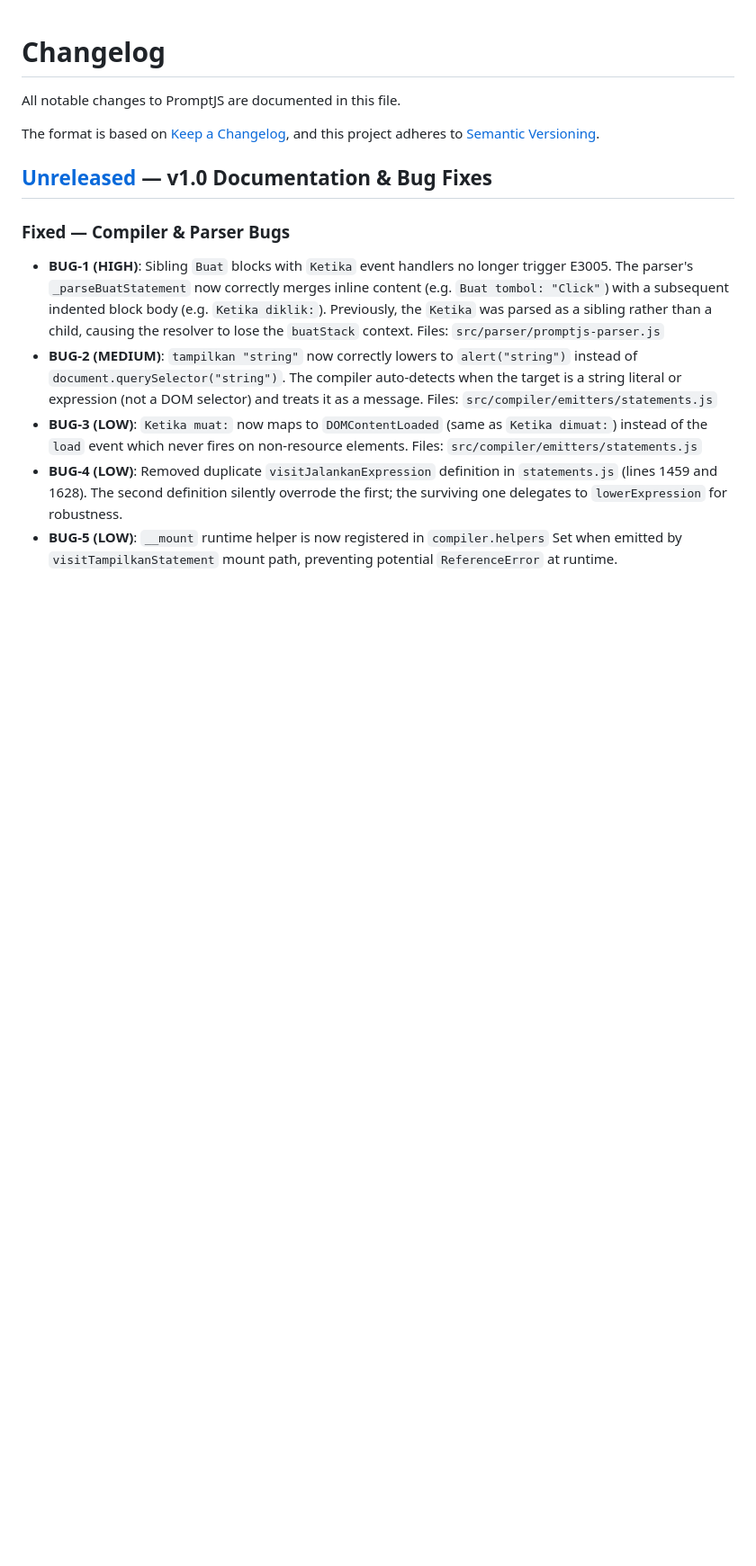
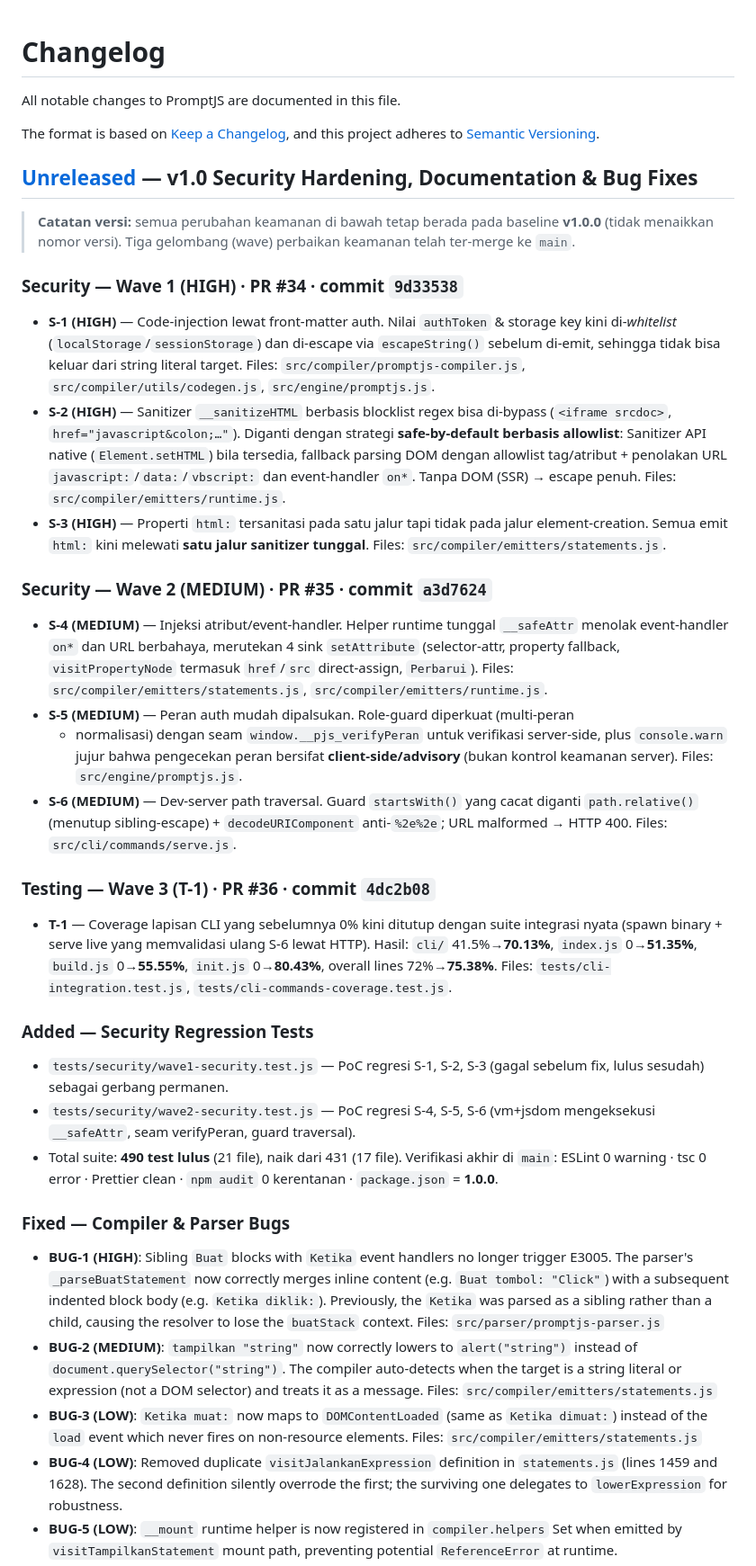
Before and after one commit to raarion/promptjs, a Markdown page: CHANGELOG.md, the part around the change. Shown at 90% size. Rendered like a GitHub page; blank space fills up the shorter version.

```diff
--- a/CHANGELOG.md
+++ b/CHANGELOG.md
@@ -5,7 +5,60 @@ All notable changes to PromptJS are documented in this file.
 The format is based on [Keep a Changelog](https://keepachangelog.com/en/1.1.0/),
 and this project adheres to [Semantic Versioning](https://semver.org/spec/v2.0.0.html).
 
-## [Unreleased] — v1.0 Documentation & Bug Fixes
+## [Unreleased] — v1.0 Security Hardening, Documentation & Bug Fixes
+
+> **Catatan versi:** semua perubahan keamanan di bawah tetap berada pada baseline **v1.0.0** (tidak menaikkan nomor versi). Tiga gelombang (wave) perbaikan keamanan telah ter-merge ke `main`.
+
+### Security — Wave 1 (HIGH) · PR #34 · commit `9d33538`
+
+- **S-1 (HIGH)** — Code-injection lewat front-matter auth. Nilai `authToken` &
+  storage key kini di-*whitelist* (`localStorage`/`sessionStorage`) dan di-escape
+  via `escapeString()` sebelum di-emit, sehingga tidak bisa keluar dari string
+  literal target. Files: `src/compiler/promptjs-compiler.js`,
+  `src/compiler/utils/codegen.js`, `src/engine/promptjs.js`.
+- **S-2 (HIGH)** — Sanitizer `__sanitizeHTML` berbasis blocklist regex bisa
+  di-bypass (`<iframe srcdoc>`, `href="javascript&colon;…"`). Diganti dengan
+  strategi **safe-by-default berbasis allowlist**: Sanitizer API native
+  (`Element.setHTML`) bila tersedia, fallback parsing DOM dengan allowlist
+  tag/atribut + penolakan URL `javascript:`/`data:`/`vbscript:` dan event-handler
+  `on*`. Tanpa DOM (SSR) → escape penuh. Files: `src/compiler/emitters/runtime.js`.
+- **S-3 (HIGH)** — Properti `html:` tersanitasi pada satu jalur tapi tidak pada
+  jalur element-creation. Semua emit `html:` kini melewati **satu jalur sanitizer
+  tunggal**. Files: `src/compiler/emitters/statements.js`.
+
+### Security — Wave 2 (MEDIUM) · PR #35 · commit `a3d7624`
+
+- **S-4 (MEDIUM)** — Injeksi atribut/event-handler. Helper runtime tunggal
+  `__safeAttr` menolak event-handler `on*` dan URL berbahaya, merutekan 4 sink
+  `setAttribute` (selector-attr, property fallback, `visitPropertyNode` termasuk
+  `href`/`src` direct-assign, `Perbarui`). Files:
+  `src/compiler/emitters/statements.js`, `src/compiler/emitters/runtime.js`.
+- **S-5 (MEDIUM)** — Peran auth mudah dipalsukan. Role-guard diperkuat (multi-peran
+  + normalisasi) dengan seam `window.__pjs_verifyPeran` untuk verifikasi
+  server-side, plus `console.warn` jujur bahwa pengecekan peran bersifat
+  **client-side/advisory** (bukan kontrol keamanan server).
+  Files: `src/engine/promptjs.js`.
+- **S-6 (MEDIUM)** — Dev-server path traversal. Guard `startsWith()` yang cacat
+  diganti `path.relative()` (menutup sibling-escape) + `decodeURIComponent`
+  anti-`%2e%2e`; URL malformed → HTTP 400. Files: `src/cli/commands/serve.js`.
+
+### Testing — Wave 3 (T-1) · PR #36 · commit `4dc2b08`
+
+- **T-1** — Coverage lapisan CLI yang sebelumnya 0% kini ditutup dengan suite
+  integrasi nyata (spawn binary + serve live yang memvalidasi ulang S-6 lewat
+  HTTP). Hasil: `cli/` 41.5%→**70.13%**, `index.js` 0→**51.35%**, `build.js`
+  0→**55.55%**, `init.js` 0→**80.43%**, overall lines 72%→**75.38%**.
+  Files: `tests/cli-integration.test.js`, `tests/cli-commands-coverage.test.js`.
+
+### Added — Security Regression Tests
+
+- `tests/security/wave1-security.test.js` — PoC regresi S-1, S-2, S-3 (gagal
+  sebelum fix, lulus sesudah) sebagai gerbang permanen.
+- `tests/security/wave2-security.test.js` — PoC regresi S-4, S-5, S-6 (vm+jsdom
+  mengeksekusi `__safeAttr`, seam verifyPeran, guard traversal).
+- Total suite: **490 test lulus** (21 file), naik dari 431 (17 file).
+  Verifikasi akhir di `main`: ESLint 0 warning · tsc 0 error · Prettier clean ·
+  `npm audit` 0 kerentanan · `package.json` = **1.0.0**.
 
 ### Fixed — Compiler & Parser Bugs
 
```
